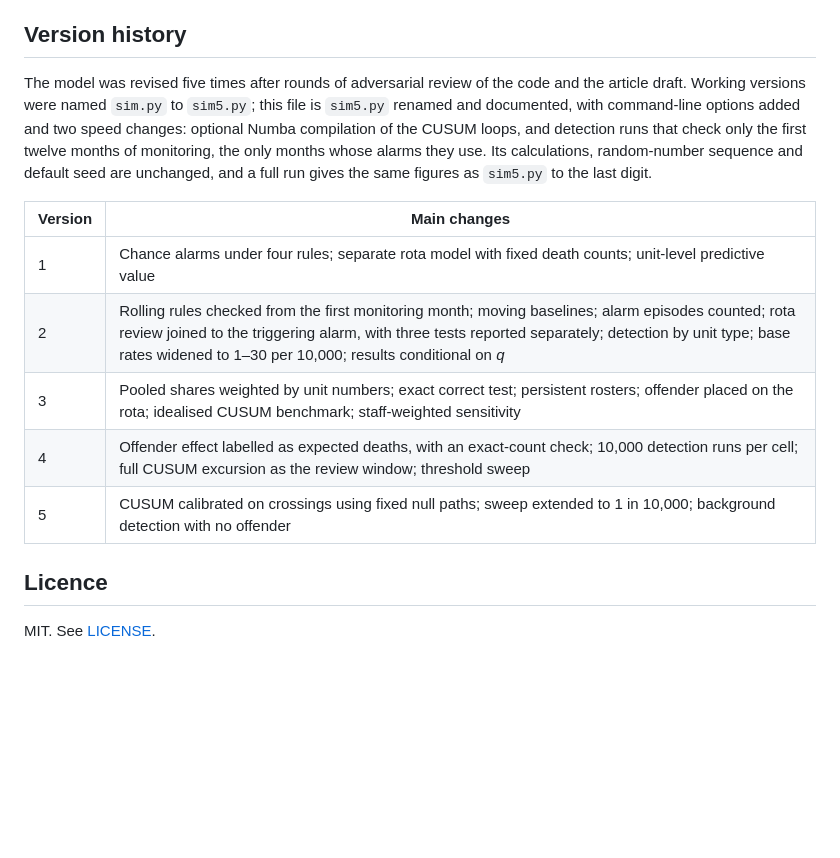
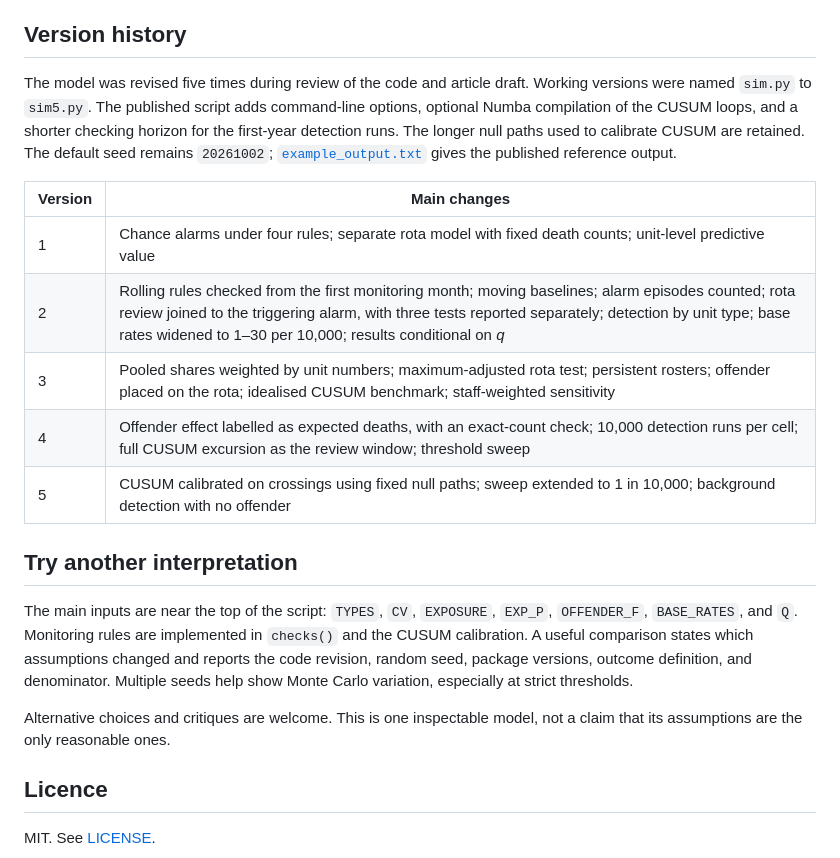
Before and after one commit to Elevation9184/thirlwall-statistical-model, a Markdown page: README.md, the part around one of its changes. Rendered like a GitHub page; blank space fills up the shorter version.

```diff
--- a/README.md
+++ b/README.md
@@ -105,15 +110,21 @@ Each block of output is labelled with the part of the article it supports.
 
 ## Version history
 
-The model was revised five times after rounds of adversarial review of the code and the article draft. Working versions were named `sim.py` to `sim5.py`; this file is `sim5.py` renamed and documented, with command-line options added and two speed changes: optional Numba compilation of the CUSUM loops, and detection runs that check only the first twelve months of monitoring, the only months whose alarms they use. Its calculations, random-number sequence and default seed are unchanged, and a full run gives the same figures as `sim5.py` to the last digit.
+The model was revised five times during review of the code and article draft. Working versions were named `sim.py` to `sim5.py`. The published script adds command-line options, optional Numba compilation of the CUSUM loops, and a shorter checking horizon for the first-year detection runs. The longer null paths used to calibrate CUSUM are retained. The default seed remains `20261002`; [`example_output.txt`](example_output.txt) gives the published reference output.
 
 | Version | Main changes |
 | --- | --- |
 | 1 | Chance alarms under four rules; separate rota model with fixed death counts; unit-level predictive value |
 | 2 | Rolling rules checked from the first monitoring month; moving baselines; alarm episodes counted; rota review joined to the triggering alarm, with three tests reported separately; detection by unit type; base rates widened to 1–30 per 10,000; results conditional on *q* |
-| 3 | Pooled shares weighted by unit numbers; exact correct test; persistent rosters; offender placed on the rota; idealised CUSUM benchmark; staff-weighted sensitivity |
+| 3 | Pooled shares weighted by unit numbers; maximum-adjusted rota test; persistent rosters; offender placed on the rota; idealised CUSUM benchmark; staff-weighted sensitivity |
 | 4 | Offender effect labelled as expected deaths, with an exact-count check; 10,000 detection runs per cell; full CUSUM excursion as the review window; threshold sweep |
 | 5 | CUSUM calibrated on crossings using fixed null paths; sweep extended to 1 in 10,000; background detection with no offender |
+
+## Try another interpretation
+
+The main inputs are near the top of the script: `TYPES`, `CV`, `EXPOSURE`, `EXP_P`, `OFFENDER_F`, `BASE_RATES`, and `Q`. Monitoring rules are implemented in `checks()` and the CUSUM calibration. A useful comparison states which assumptions changed and reports the code revision, random seed, package versions, outcome definition, and denominator. Multiple seeds help show Monte Carlo variation, especially at strict thresholds.
+
+Alternative choices and critiques are welcome. This is one inspectable model, not a claim that its assumptions are the only reasonable ones.
 
 ## Licence
 
```
Also changed, not shown: other parts of README.md (+38 -33 lines).
